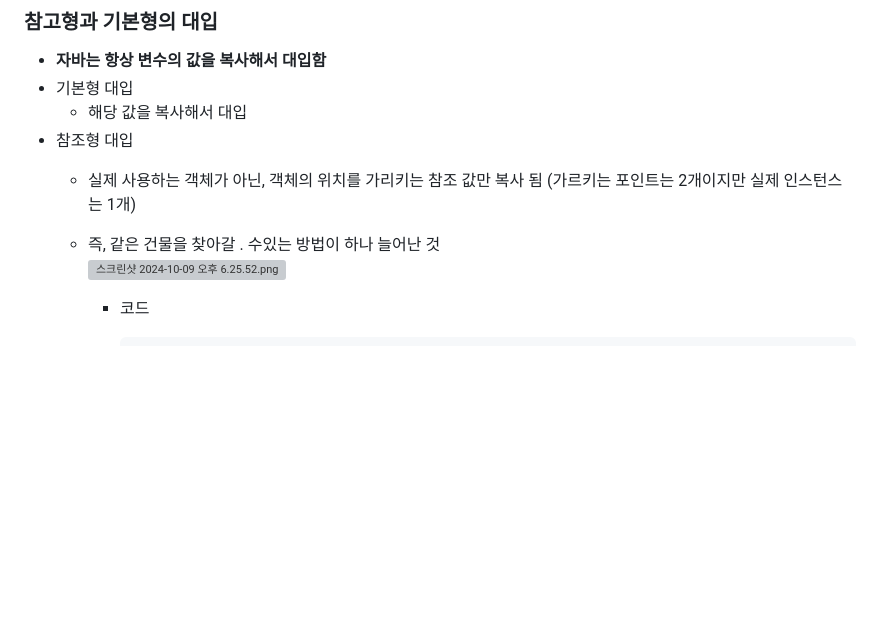
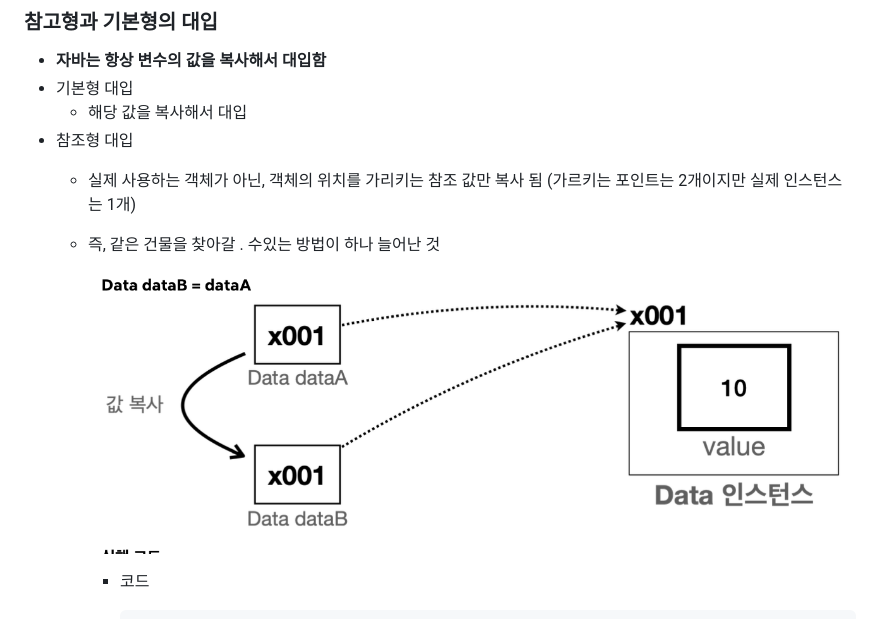
Before and after one commit to 2024-Techeer-Partners-TeamF/juri, a Markdown page: Java Study/김영한의 실전 자바(기본편)/2.기본형과참조형.md, the part around the change. GitHub-like rendering; blank space fills up the shorter version; grey boxes are pictures that could not be loaded.

Commit message:
이미지 수정

```diff
--- a/Java Study/김영한의 실전 자바(기본편)/2.기본형과참조형.md
+++ b/Java Study/김영한의 실전 자바(기본편)/2.기본형과참조형.md
@@ -20,7 +20,7 @@
 - 참조형 대입
   - 실제 사용하는 객체가 아닌, 객체의 위치를 가리키는 참조 값만 복사 됨 (가르키는 포인트는 2개이지만 실제 인스턴스는 1개)
   - 즉, 같은 건물을 찾아갈 . 수있는 방법이 하나 늘어난 것
-    ![스크린샷 2024-10-09 오후 6.25.52.png](../img/img4.png)
+    ![스크린샷 2024-10-09 오후 6.25.52.png](../../img/img4.png)
 
       - 코드
 
```
